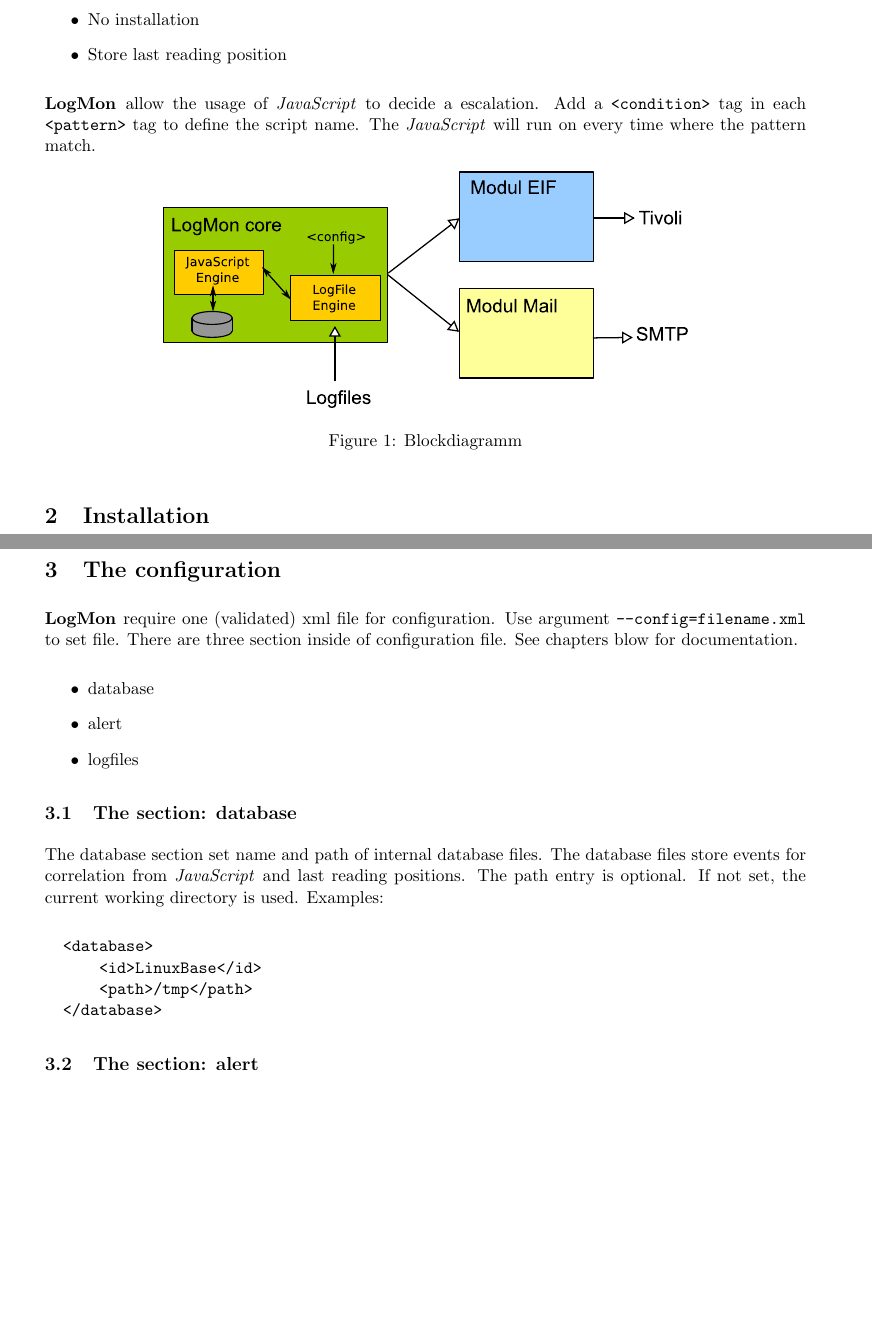
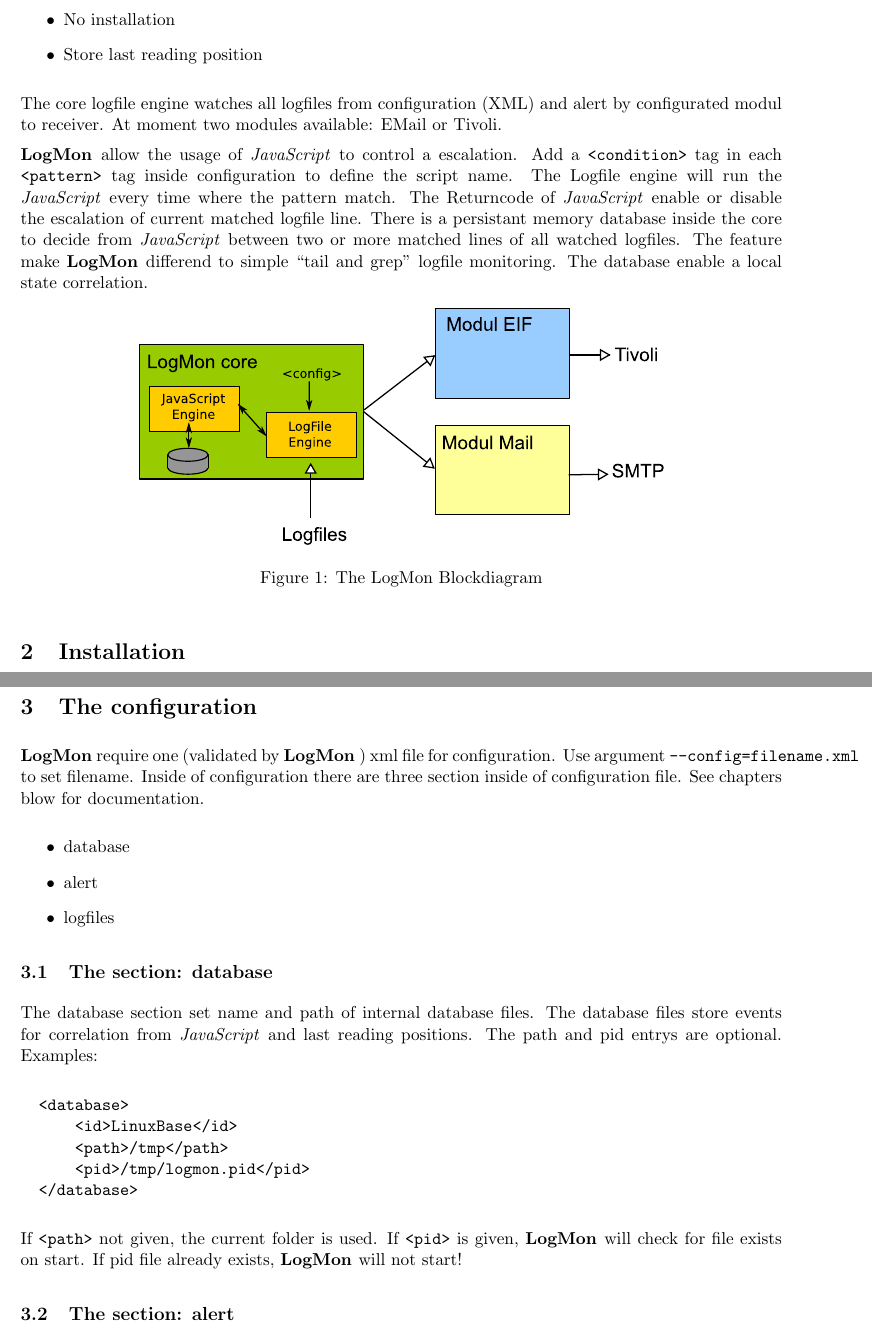
Before and after one commit to moesch/logmon, a LaTeX document (Java LogMon/doc/Manual.tex): two parts of pages 2 and 3 of 12 before the commit and two parts of pages 2 and 3 of 10 after it, joined at a grey line, cut so that both start at the same text, the shorter picture padded with empty space. Compiled offline with pdfLaTeX.

Commit message:
More documentation

```diff
--- a/Java LogMon/doc/Manual.tex
+++ b/Java LogMon/doc/Manual.tex
@@ -1,21 +1,18 @@
-%
+
 % LogMon Manual
 %
 
 \documentclass[11pt,a4paper]{article}
+\usepackage[left=2cm,right=2cm,top=2cm,bottom=2cm]{geometry}
 
 \setlength{\parskip}{1.1ex}
 \setlength{\parindent}{0em}
-
-\setlength{\oddsidemargin}{0cm} %now 1in
-\setlength{\textwidth}{17cm}
-\setlength{\textheight}{22cm}
 
 \usepackage[utf8]{inputenc}
 \usepackage{graphicx}
 
 \title{LogMon Manual}
-\author{Thomas Weidlich}
+\author{Thomas Weidlich\\E-Mail: thomas.weidlich@die-moesch.de}
 
 %Create a brand :-)
 \newcommand{\logmon}{\textbf{LogMon\ }}
@@ -43,15 +40,25 @@
   \item Store last reading position
 \end{itemize}
 
-\logmon allow the usage of \js to decide a escalation. Add a
-\verb#<condition># tag in each \verb#<pattern># tag to define the script name.
-The \js will run on every time where the pattern match.
+The core logfile engine watches all logfiles from configuration (XML) and alert
+by configurated modul to receiver. At moment two modules available: EMail or
+Tivoli.
 
+\logmon allow the usage of \js to control a escalation. Add a
+\verb#<condition># tag in each \verb#<pattern># tag inside configuration to
+define the script name.
+The Logfile engine will run the \js every time where the pattern match. The
+Returncode of \js enable or disable the escalation of current matched logfile
+line. There is a persistant memory database inside the core to decide from \js
+between two or more matched lines of all watched logfiles. The feature make
+\logmon differend to simple ``tail and grep'' logfile monitoring. The database
+enable a local state correlation.
 
-\begin{figure}[h]
+\begin{figure}[htb]
 \centering
 \includegraphics{img/LogMon.eps}
-\caption{Blockdiagramm}
+\caption{The LogMon Blockdiagram}
+\label{graph:block}
 \end{figure}
 
 %---------------------------------------------------------------------------------------------------------------
@@ -72,9 +79,10 @@
 \section{The configuration}
 \label{sec:conf}
 
-\logmon require one (validated) xml file for configuration. Use argument
- \verb#--config=filename.xml# to set file.
-There are three section inside of configuration file. See chapters blow for documentation.
+\logmon require one (validated by \logmon) xml file for configuration. Use
+argument \verb#--config=filename.xml# to set filename. Inside of
+configuration there are three section inside of configuration file. See chapters
+blow for documentation.
 
 \begin{itemize}
   \item database
@@ -86,15 +94,20 @@
 \label{sec:cfgdb}
 
 The database section set name and path of internal database files. The database files store events for
-correlation from \js and last reading positions. The path entry is optional. If not set, the current working
-directory is used. Examples:
+correlation from \js and last reading positions. The path and pid entrys are
+optional. Examples:
 
 \begin{verbatim}
   <database>
       <id>LinuxBase</id>
       <path>/tmp</path>
+      <pid>/tmp/logmon.pid</pid>
   </database>
 \end{verbatim}
+
+If \verb#<path># not given, the current folder is used. If \verb#<pid># is
+given, \logmon will check for file exists on start. If pid file already exists,
+\logmon will not start!
 
 \subsection{The section: alert}
 
```
